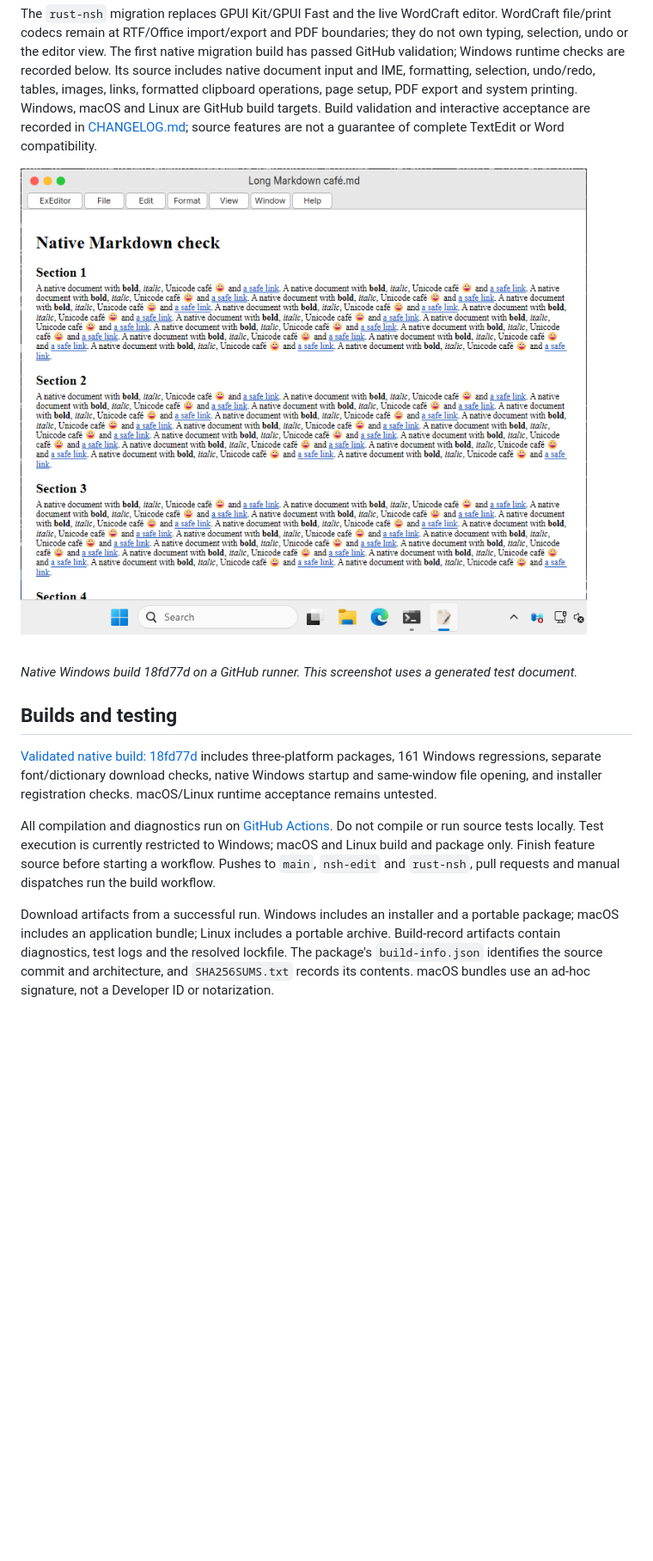
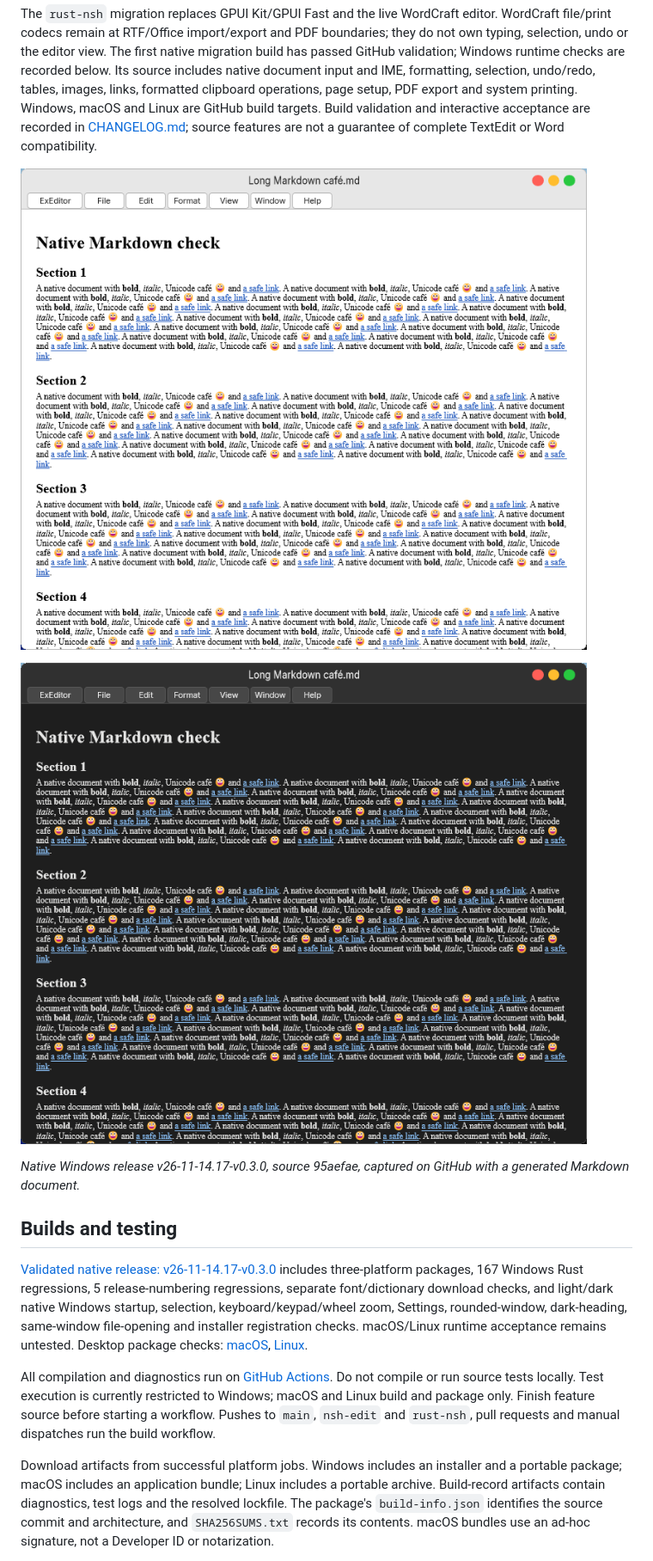
Before and after one commit to abelokoj/ExEditor, a Markdown page: README.md, the part around one of its changes. Shown at 86% size. GitHub-like rendering; pictures changed too: docs/screenshots/native-windows-95aefae-dark.png (added), docs/screenshots/native-windows-95aefae-light.png (added); blank space fills up the shorter version.

Commit message:
Record validated release 17 and current native screenshots [skip ci]

```diff
--- a/README.md
+++ b/README.md
@@ -4,15 +4,17 @@ ExEditor is a native Rust document editor whose interface and workflows follow m
 
 The `rust-nsh` migration replaces GPUI Kit/GPUI Fast and the live WordCraft editor. WordCraft file/print codecs remain at RTF/Office import/export and PDF boundaries; they do not own typing, selection, undo or the editor view. The first native migration build has passed GitHub validation; Windows runtime checks are recorded below. Its source includes native document input and IME, formatting, selection, undo/redo, tables, images, links, formatted clipboard operations, page setup, PDF export and system printing. Windows, macOS and Linux are GitHub build targets. Build validation and interactive acceptance are recorded in [CHANGELOG.md](CHANGELOG.md); source features are not a guarantee of complete TextEdit or Word compatibility.
 
-![ExEditor native Windows build displaying a generated Markdown test document](docs/screenshots/native-windows-18fd77d.png)
+![ExEditor native Windows light appearance with larger titlebar controls](docs/screenshots/native-windows-95aefae-light.png)
 
-*Native Windows build 18fd77d on a GitHub runner. This screenshot uses a generated test document.*
+![ExEditor native Windows dark appearance with readable headings and links](docs/screenshots/native-windows-95aefae-dark.png)
+
+*Native Windows release v26-11-14.17-v0.3.0, source 95aefae, captured on GitHub with a generated Markdown document.*
 
 ## Builds and testing
 
-[Validated native build: 18fd77d](https://github.com/abelokoj/ExEditor/actions/runs/43636475163) includes three-platform packages, 161 Windows regressions, separate font/dictionary download checks, native Windows startup and same-window file opening, and installer registration checks. macOS/Linux runtime acceptance remains untested.
+[Validated native release: v26-11-14.17-v0.3.0](https://github.com/abelokoj/ExEditor/actions/runs/43670049222) includes three-platform packages, 167 Windows Rust regressions, 5 release-numbering regressions, separate font/dictionary download checks, and light/dark native Windows startup, selection, keyboard/keypad/wheel zoom, Settings, rounded-window, dark-heading, same-window file-opening and installer registration checks. macOS/Linux runtime acceptance remains untested. Desktop package checks: [macOS](https://github.com/abelokoj/ExEditor/actions/runs/43667381630/job/132670654438), [Linux](https://github.com/abelokoj/ExEditor/actions/runs/43667381630/job/132670654422).
 
 All compilation and diagnostics run on [GitHub Actions](https://github.com/abelokoj/ExEditor/actions). Do not compile or run source tests locally. Test execution is currently restricted to Windows; macOS and Linux build and package only. Finish feature source before starting a workflow. Pushes to `main`, `nsh-edit` and `rust-nsh`, pull requests and manual dispatches run the build workflow.
 
-Download artifacts from a successful run. Windows includes an installer and a portable package; macOS includes an application bundle; Linux includes a portable archive. Build-record artifacts contain diagnostics, test logs and the resolved lockfile. The package's `build-info.json` identifies the source commit and architecture, and `SHA256SUMS.txt` records its contents. macOS bundles use an ad-hoc signature, not a Developer ID or notarization.
+Download artifacts from successful platform jobs. Windows includes an installer and a portable package; macOS includes an application bundle; Linux includes a portable archive. Build-record artifacts contain diagnostics, test logs and the resolved lockfile. The package's `build-info.json` identifies the source commit and architecture, and `SHA256SUMS.txt` records its contents. macOS bundles use an ad-hoc signature, not a Developer ID or notarization.
 
```
Also changed, not shown: other parts of README.md (+3 -2 lines), CHANGELOG.md (+9 -0 lines), 1 other file.
